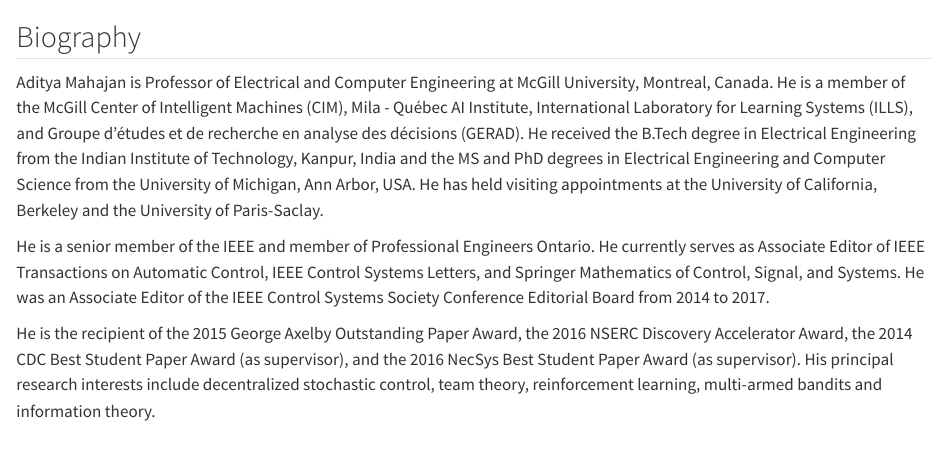
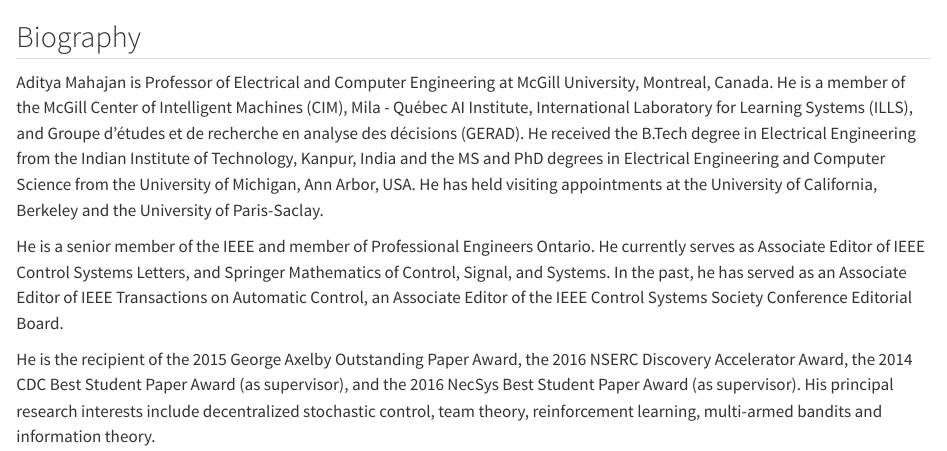
Before and after one commit to adityam/adityam.github.io, a Quarto document (bio.qmd): the page in a window 1100 px wide, from its top. Rendered offline with R 4.5, knitr and Pandoc in place of Quarto, with nearby package versions.

Commit message:
Update bio

```diff
--- a/bio.qmd
+++ b/bio.qmd
@@ -1,6 +1,6 @@
 ## Biography
 Aditya Mahajan is Professor of Electrical and Computer Engineering at McGill University, Montreal, Canada. He is a member of the McGill Center of Intelligent Machines (CIM), Mila - Québec AI Institute, International Laboratory for Learning Systems (ILLS), and Groupe d'études et de recherche en analyse des décisions (GERAD). He received the B.Tech degree in Electrical Engineering from the Indian Institute of Technology, Kanpur, India and the MS and PhD degrees in Electrical Engineering and Computer Science from the University of Michigan, Ann Arbor, USA. He has held visiting appointments at the University of California, Berkeley and the University of Paris-Saclay.
 
-He is a senior member of the IEEE and member of Professional Engineers Ontario. He currently serves as Associate Editor of IEEE Transactions on Automatic Control, IEEE Control Systems Letters, and Springer Mathematics of Control, Signal, and Systems. He was an Associate Editor of the IEEE Control Systems Society Conference Editorial Board from 2014 to 2017.
+He is a senior member of the IEEE and member of Professional Engineers Ontario. He currently serves as Associate Editor of IEEE Control Systems Letters, and Springer Mathematics of Control, Signal, and Systems. In the past, he has served as an Associate Editor of IEEE Transactions on Automatic Control, an Associate Editor of the IEEE Control Systems Society Conference Editorial Board.
 
 He is the recipient of the 2015 George Axelby Outstanding Paper Award, the 2016 NSERC Discovery Accelerator Award, the 2014 CDC Best Student Paper Award (as supervisor), and the 2016 NecSys Best Student Paper Award (as supervisor). His principal research interests include decentralized stochastic control, team theory, reinforcement learning, multi-armed bandits and information theory.
```
